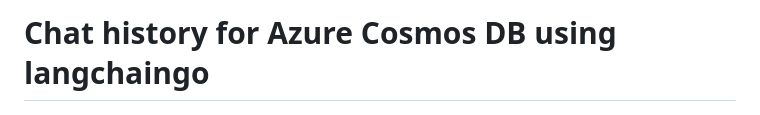
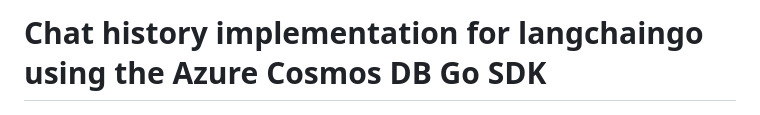
Before and after one commit to AzureCosmosDB/cosmosdb-chat-history-langchaingo, a Markdown page: README.md, the part around the change. Rendered like a GitHub page.

```diff
--- a/README.md
+++ b/README.md
@@ -1,4 +1,4 @@
-# Chat history for Azure Cosmos DB using langchaingo
+# Chat history implementation for langchaingo using the Azure Cosmos DB Go SDK
 
 ![App](images/app.png)
 
```
